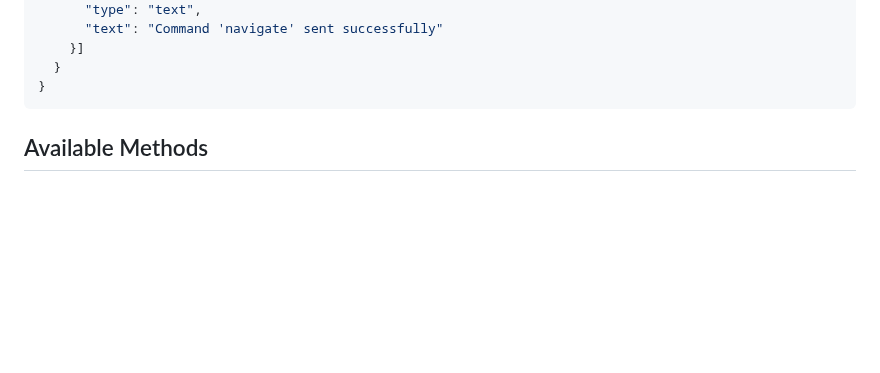
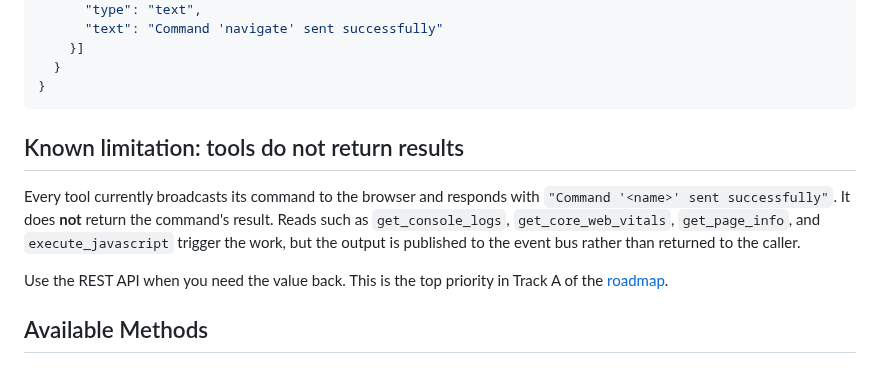
Before and after one commit to MadnessEngineering/Tinker, a Markdown page: docs/mcp-server.md, the part around the change. GitHub-like rendering; blank space fills up the shorter version.

````diff
--- a/docs/mcp-server.md
+++ b/docs/mcp-server.md
@@ -48,6 +48,17 @@ The MCP server implements the Model Context Protocol specification, using JSON-R
   }
 }
 ```
+
+## Known limitation: tools do not return results
+
+Every tool currently broadcasts its command to the browser and responds with
+`"Command '<name>' sent successfully"`. It does **not** return the command's
+result. Reads such as `get_console_logs`, `get_core_web_vitals`, `get_page_info`,
+and `execute_javascript` trigger the work, but the output is published to the
+event bus rather than returned to the caller.
+
+Use the REST API when you need the value back. This is the top priority in
+Track A of the [roadmap](../ROADMAP.md).
 
 ## Available Methods
 
````
Also changed, not shown: ROADMAP.md (+34 -3 lines), readme.md (+6 -0 lines).
